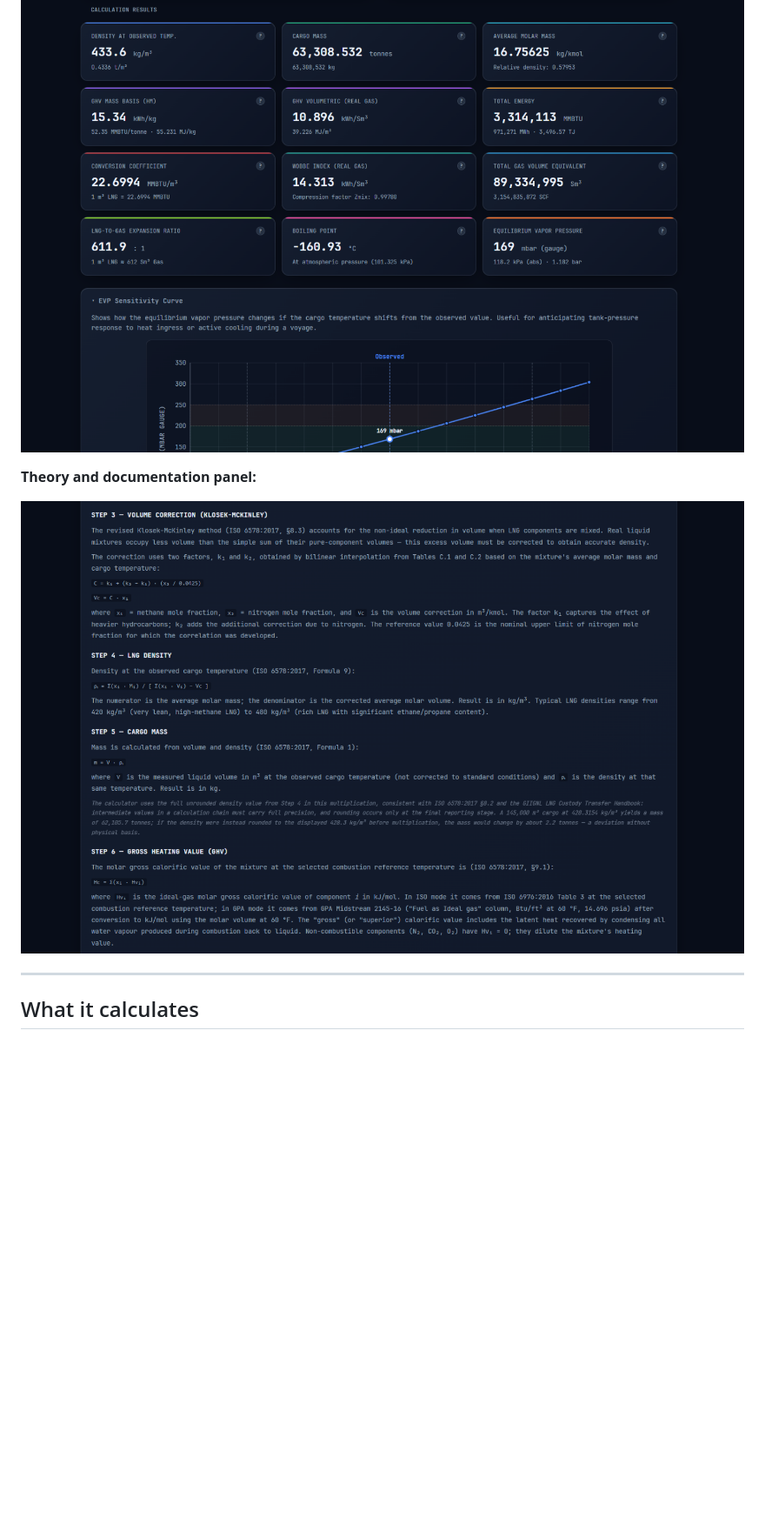
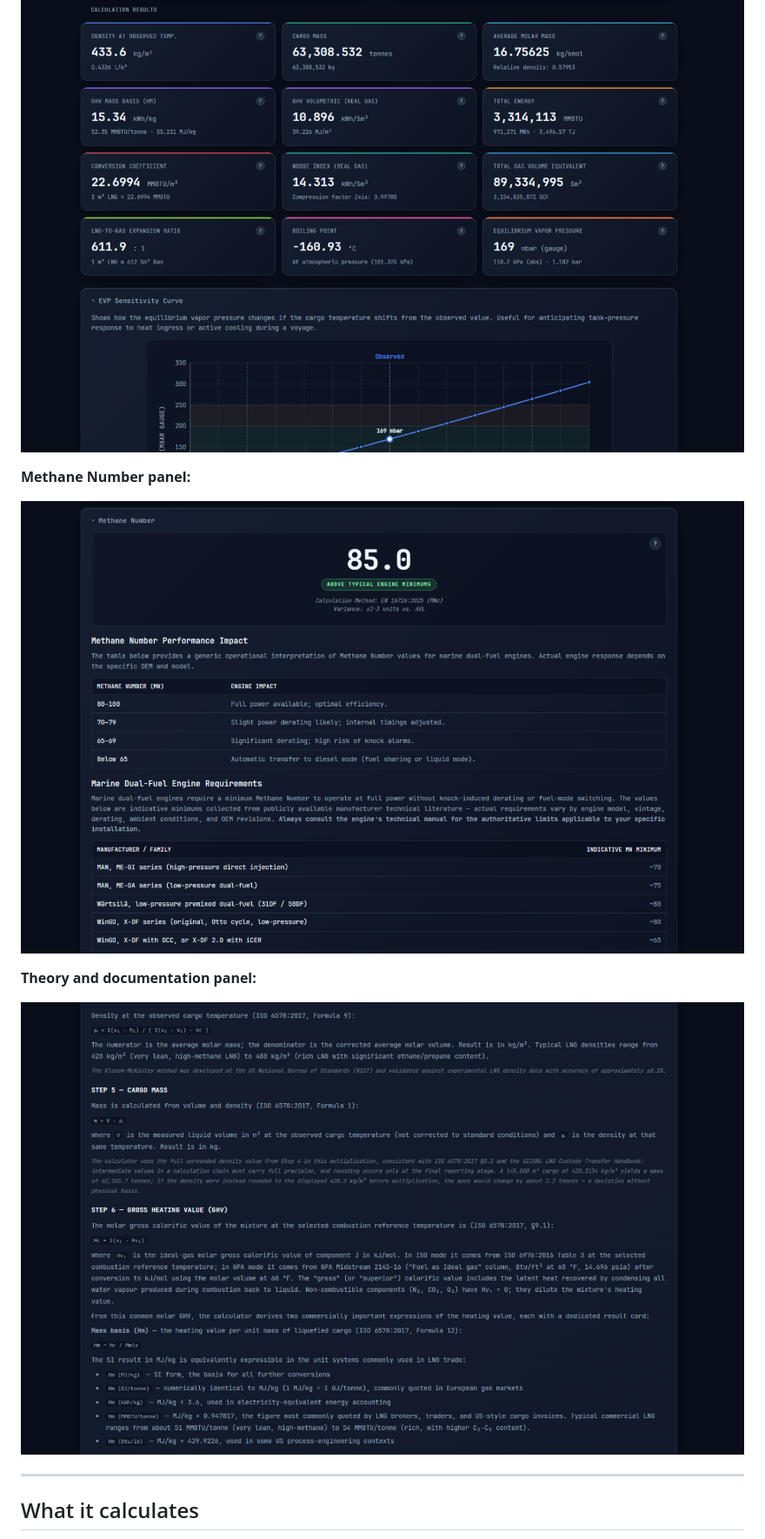
Before and after one commit to ivaylo-mk/lng-cargo, a Markdown page: README.md, the part around one of its changes. Shown at 87% size. Drawn GitHub-style; pictures changed too: screenshots/methane-number.png (added), screenshots/results.png, screenshots/theory.png; blank space fills up the shorter version.

```diff
--- a/README.md
+++ b/README.md
@@ -27,6 +27,10 @@ Determines the physical, energy, and gas-phase properties of an LNG cargo from a
 **Calculation results:**
 
 ![Calculation results](screenshots/results.png)
+
+**Methane Number panel:**
+
+![Methane Number panel](screenshots/methane-number.png)
 
 **Theory and documentation panel:**
 
```
Also changed, not shown: other parts of README.md (+15 -4 lines), screenshots/main-view.png, 3 other files.
